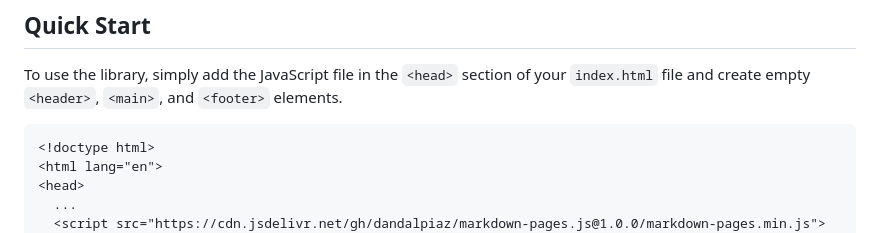
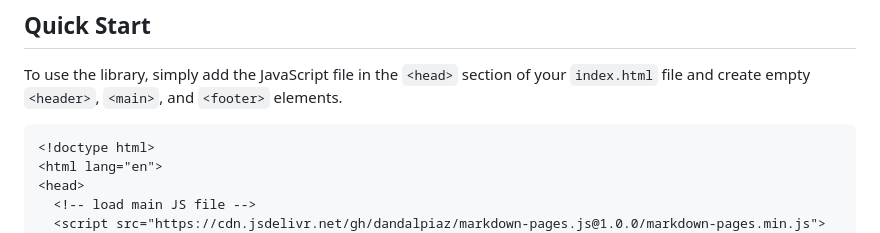
Before and after one commit to dandalpiaz/markdown-pages.js, a Markdown page: README.md, the part around one of its changes. Drawn GitHub-style.

```diff
--- a/README.md
+++ b/README.md
@@ -21,5 +21,5 @@ To use the library, simply add the JavaScript file in the `<head>` section of yo
 <!doctype html>
 <html lang="en">
 <head>
-  ...
+  <!-- load main JS file -->
   <script src="https://cdn.jsdelivr.net/gh/dandalpiaz/markdown-pages.js@1.0.0/markdown-pages.min.js"></script>
```
Also changed, not shown: other parts of README.md (+8 -0 lines).
